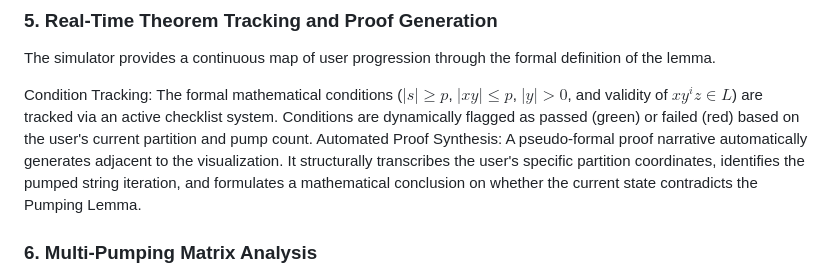
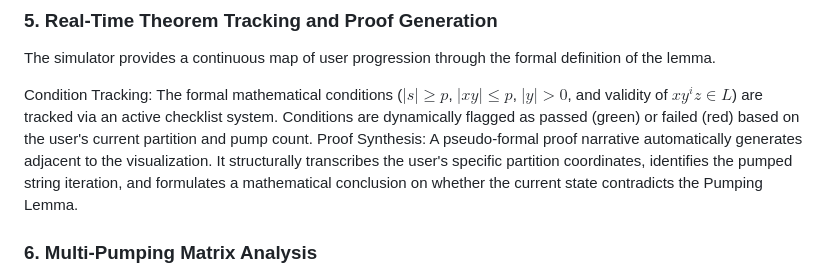
Before and after one commit to CrossAnushka/pumping_lemma, a Markdown page: README.md, the part around the change. Rendered like a GitHub page.

```diff
--- a/README.md
+++ b/README.md
@@ -43,7 +43,7 @@ Status indicators provide real-time boolean feedback indicating whether $s'$ is
 The simulator provides a continuous map of user progression through the formal definition of the lemma.
 
 Condition Tracking: The formal mathematical conditions ($|s| \ge p$, $|xy| \le p$, $|y| > 0$, and validity of $xy^iz \in L$) are tracked via an active checklist system. Conditions are dynamically flagged as passed (green) or failed (red) based on the user's current partition and pump count.
-Automated Proof Synthesis: A pseudo-formal proof narrative automatically generates adjacent to the visualization. It structurally transcribes the user's specific partition coordinates, identifies the pumped string iteration, and formulates a mathematical conclusion on whether the current state contradicts the Pumping Lemma.
+Proof Synthesis: A pseudo-formal proof narrative automatically generates adjacent to the visualization. It structurally transcribes the user's specific partition coordinates, identifies the pumped string iteration, and formulates a mathematical conclusion on whether the current state contradicts the Pumping Lemma.
 
 ### 6. Multi-Pumping Matrix Analysis
 To definitively prove a language is non-regular, one partition failing is not enough; all possible legal partitions where $|xy| \le p$ and $|y| > 0$ must fail.
```
